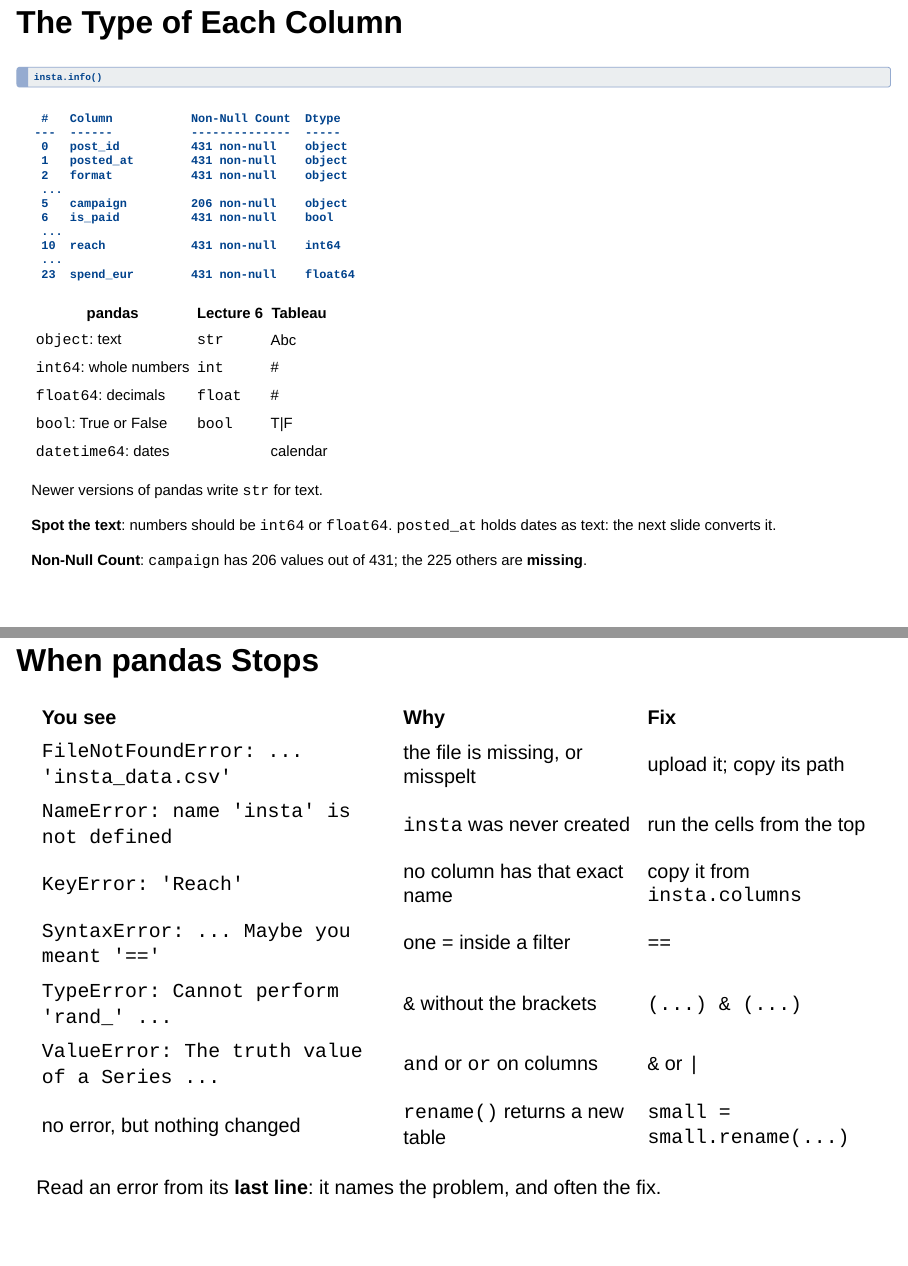
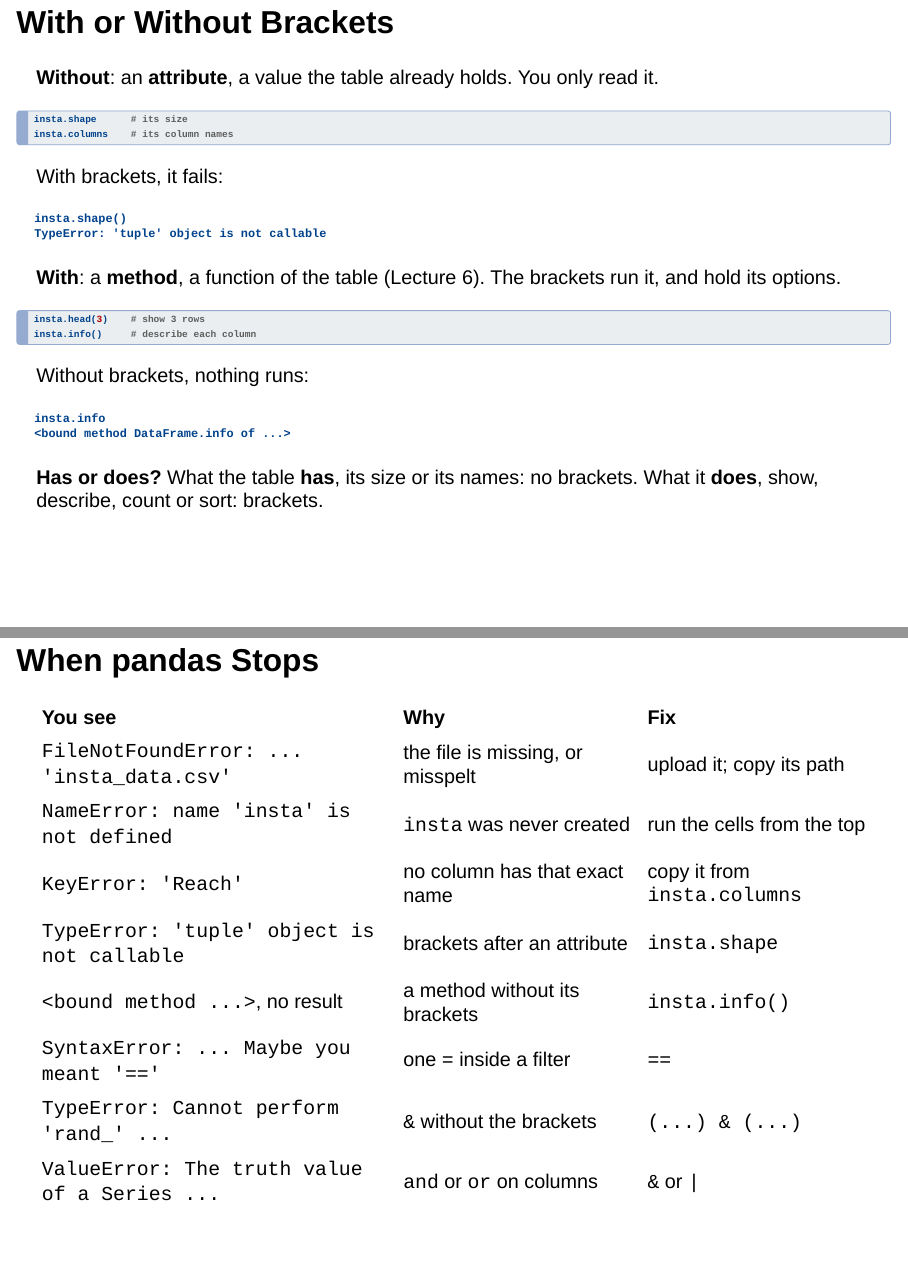
Before and after one commit to damien-dupre/STA1000, a Quarto document (lectures/lecture_07.qmd): pages 12 and 42 of 44 before the commit and pages 12 and 43 of 45 after it, joined at a grey line. Rendered offline with R 4.5, knitr and Pandoc in place of Quarto, with nearby package versions; drawn as Slidy slides in place of the format the file asks for; some code elsewhere in the file could not run offline.

Commit message:
lecture 7

````diff
--- a/lectures/lecture_07.qmd
+++ b/lectures/lecture_07.qmd
@@ -151,6 +151,48 @@ insta.columns
 
 - `.shape` gives the number of rows, then of columns: a value, so no round brackets
 - `.columns` gives the 26 names: copy a name from here rather than typing it from memory
+
+## With or Without Brackets
+
+:::: {layout="[1,1]"}
+::: {#first-column}
+
+**Without**: an **attribute**, a value the table already holds. You only read it.
+
+```{.python}
+insta.shape      # its size
+insta.columns    # its column names
+```
+
+With brackets, it fails:
+
+```
+insta.shape()
+TypeError: 'tuple' object is not callable
+```
+
+:::
+
+::: {#second-column}
+
+**With**: a **method**, a function of the table (Lecture 6). The brackets run it, and hold its options.
+
+```{.python}
+insta.head(3)    # show 3 rows
+insta.info()     # describe each column
+```
+
+Without brackets, nothing runs:
+
+```
+insta.info
+<bound method DataFrame.info of ...>
+```
+
+:::
+::::
+
+**Has or does?** What the table **has**, its size or its names: no brackets. What it **does**, show, describe, count or sort: brackets.
 
 ## The Type of Each Column
 
@@ -565,6 +607,8 @@ The three posts that travelled furthest beyond the followers are the three reels
 | `FileNotFoundError: ... 'insta_data.csv'` | the file is missing, or misspelt | upload it; copy its path |
 | `NameError: name 'insta' is not defined` | `insta` was never created | run the cells from the top |
 | `KeyError: 'Reach'` | no column has that exact name | copy it from `insta.columns` |
+| `TypeError: 'tuple' object is not callable` | brackets after an attribute | `insta.shape` |
+| `<bound method ...>`, no result | a method without its brackets | `insta.info()` |
 | `SyntaxError: ... Maybe you meant '=='` | one `=` inside a filter | `==` |
 | `TypeError: Cannot perform 'rand_' ...` | `&` without the brackets | `(...) & (...)` |
 | `ValueError: The truth value of a Series ...` | `and` or `or` on columns | `&` or <code>&#124;</code> |
````
Also changed, not shown: lectures/lecture_07.html.
